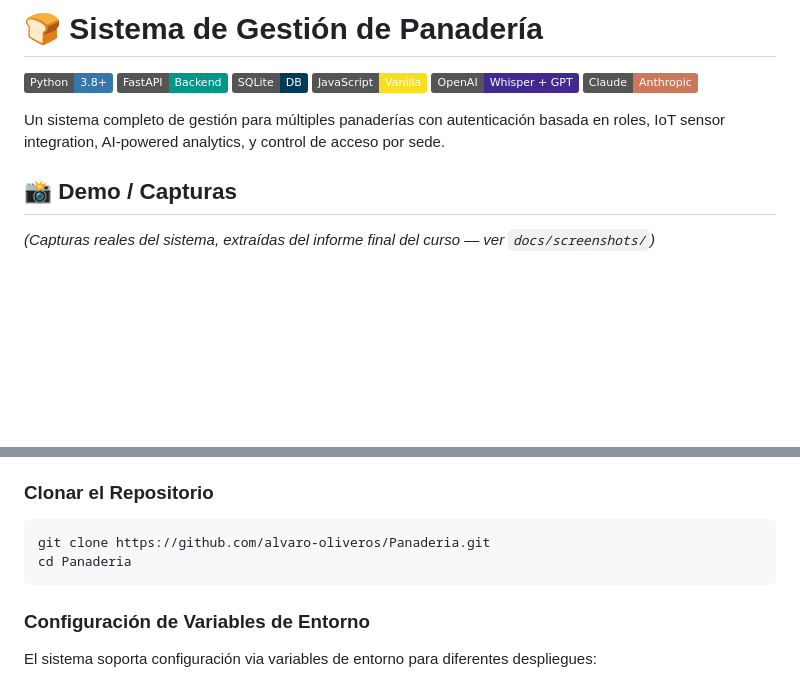
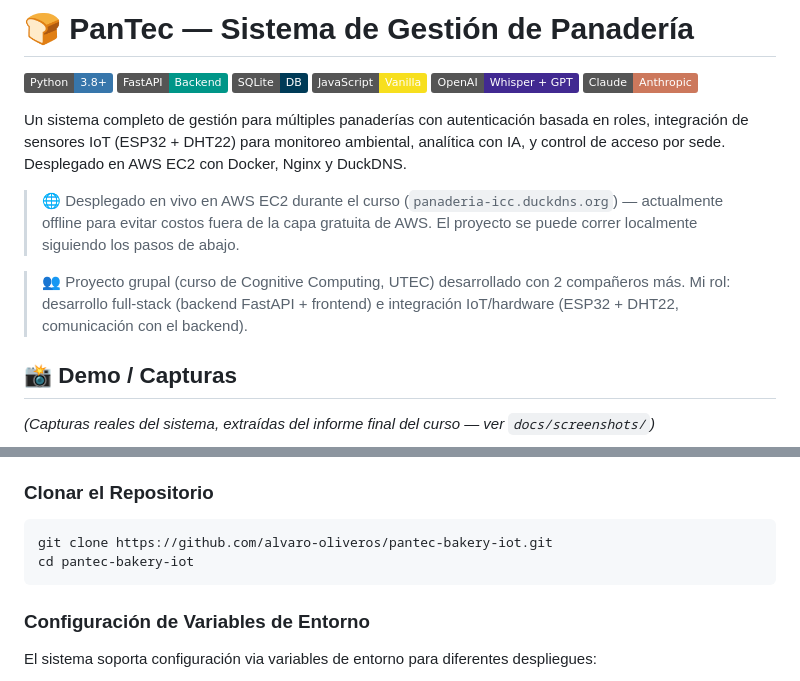
Before and after one commit to alvaro-oliveros/Panaderia, a Markdown page: README.md, 2 parts joined by grey strips. Drawn GitHub-style; badges without logos; blank space fills up the shorter version.

Commit message:
Revise README with new project name and details
Updated project name and enhanced project description with details about IoT integration and deployment.

````diff
--- a/README.md
+++ b/README.md
@@ -1,8 +1,12 @@
-# 🍞 Sistema de Gestión de Panadería
+# 🍞 PanTec — Sistema de Gestión de Panadería
 
 ![Python](https://img.shields.io/badge/Python-3.8+-3776AB) ![FastAPI](https://img.shields.io/badge/FastAPI-Backend-009688) ![SQLite](https://img.shields.io/badge/SQLite-DB-003B57) ![JavaScript](https://img.shields.io/badge/JavaScript-Vanilla-F7DF1E) ![OpenAI](https://img.shields.io/badge/OpenAI-Whisper%20%2B%20GPT-412991) ![Claude](https://img.shields.io/badge/Claude-Anthropic-CC785C)
 
-Un sistema completo de gestión para múltiples panaderías con autenticación basada en roles, IoT sensor integration, AI-powered analytics, y control de acceso por sede.
+Un sistema completo de gestión para múltiples panaderías con autenticación basada en roles, integración de sensores IoT (ESP32 + DHT22) para monitoreo ambiental, analítica con IA, y control de acceso por sede. Desplegado en AWS EC2 con Docker, Nginx y DuckDNS.
+
+> 🌐 Desplegado en vivo en AWS EC2 durante el curso (`panaderia-icc.duckdns.org`) — actualmente offline para evitar costos fuera de la capa gratuita de AWS. El proyecto se puede correr localmente siguiendo los pasos de abajo.
+
+> 👥 Proyecto grupal (curso de Cognitive Computing, UTEC) desarrollado con 2 compañeros más. Mi rol: desarrollo full-stack (backend FastAPI + frontend) e integración IoT/hardware (ESP32 + DHT22, comunicación con el backend).
 
 ## 📸 Demo / Capturas
 
@@ -39,8 +43,8 @@ _(Capturas reales del sistema, extraídas del informe final del curso — ver `d
 ### Clonar el Repositorio
 
 ```bash
-git clone https://github.com/alvaro-oliveros/Panaderia.git
-cd Panaderia
+git clone https://github.com/alvaro-oliveros/pantec-bakery-iot.git
+cd pantec-bakery-iot
 ```
 
 ### Configuración de Variables de Entorno
````
